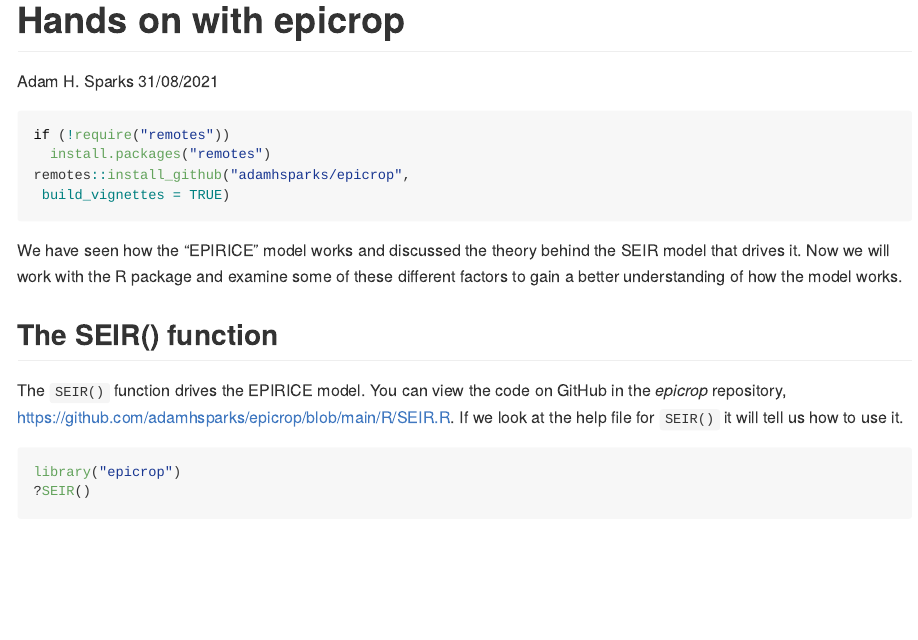
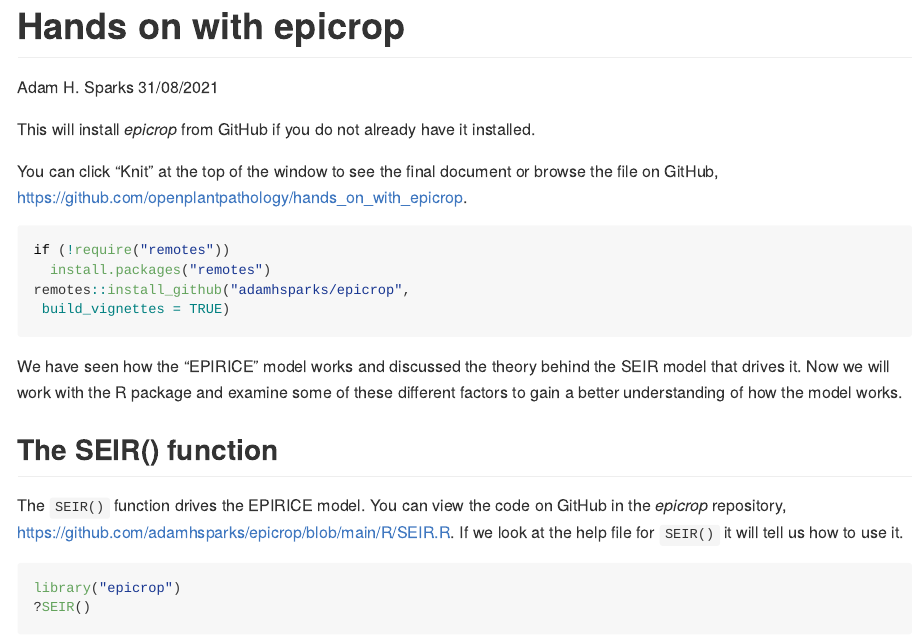
Before and after one commit to openplantpathology/hands_on_with_epicrop, an R Markdown document (README.Rmd): the page in a window 1100 px wide, from its top. The pictures show the output file README.md that the author committed with the source, drawn offline in the style of GitHub.

Commit message:
Reknit with install instructions for epicrop

````diff
--- a/README.Rmd
+++ b/README.Rmd
@@ -8,6 +8,10 @@ output: github_document
 ```{r setup, include=FALSE}
 knitr::opts_chunk$set(echo = TRUE)
 ```
+
+This will install _epicrop_ from GitHub if you do not already have it installed.
+
+You can click "Knit" at the top of the window to see the final document or browse the file on GitHub, <https://github.com/openplantpathology/hands_on_with_epicrop>.
 
 ```{r, eval=FALSE}
 if (!require("remotes"))
````
Also changed, not shown: README.md.
